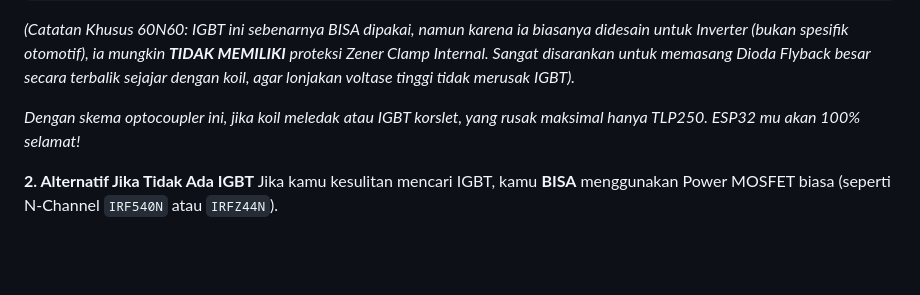
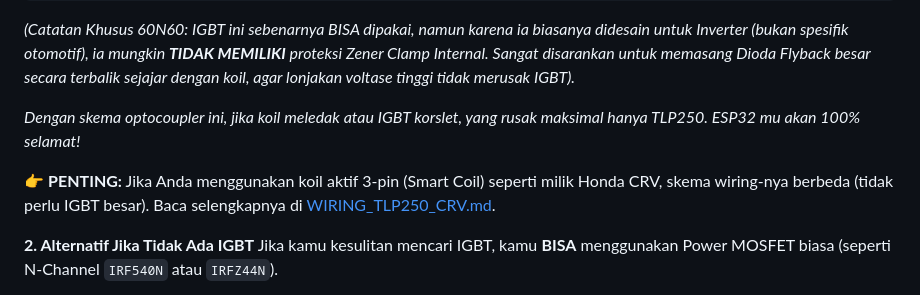
Before and after one commit to feb027/IgnitionCoilSimulator, a Markdown page: README.md, the part around the change. Drawn GitHub-style; blank space fills up the shorter version.

Commit message:
feat: wiring TLP250

```diff
--- a/README.md
+++ b/README.md
@@ -86,6 +86,8 @@ Lingkungan mesin sangat bising akan gangguan elektromagnetik (EMI). Untuk menceg
 
 *Dengan skema optocoupler ini, jika koil meledak atau IGBT korslet, yang rusak maksimal hanya TLP250. ESP32 mu akan 100% selamat!*
 
+👉 **PENTING:** Jika Anda menggunakan koil aktif 3-pin (Smart Coil) seperti milik Honda CRV, skema wiring-nya berbeda (tidak perlu IGBT besar). Baca selengkapnya di [WIRING_TLP250_CRV.md](docs/WIRING_TLP250_CRV.md).
+
 **2. Alternatif Jika Tidak Ada IGBT**
 Jika kamu kesulitan mencari IGBT, kamu **BISA** menggunakan Power MOSFET biasa (seperti N-Channel `IRF540N` atau `IRFZ44N`).
 - **⚠️ TAPI ADA SYARAT MUTLAK:** Kamu **WAJIB** memasang **Dioda Flyback** berukuran besar (misal: seri `1N5408` atau lebih besar) yang dipasang melintang terbalik di antara Positif dan Negatif Koil.
```
Also changed, not shown: docs/WIRING_TLP250_CRV.md (added, +79 -0 lines).
